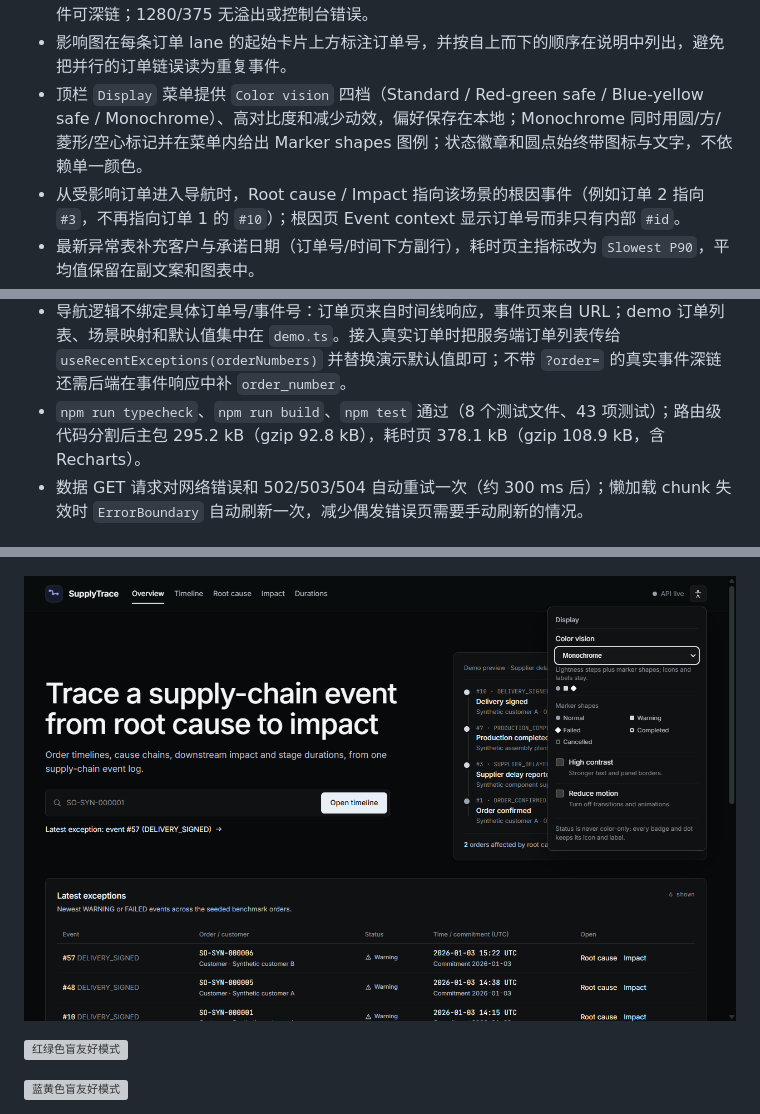
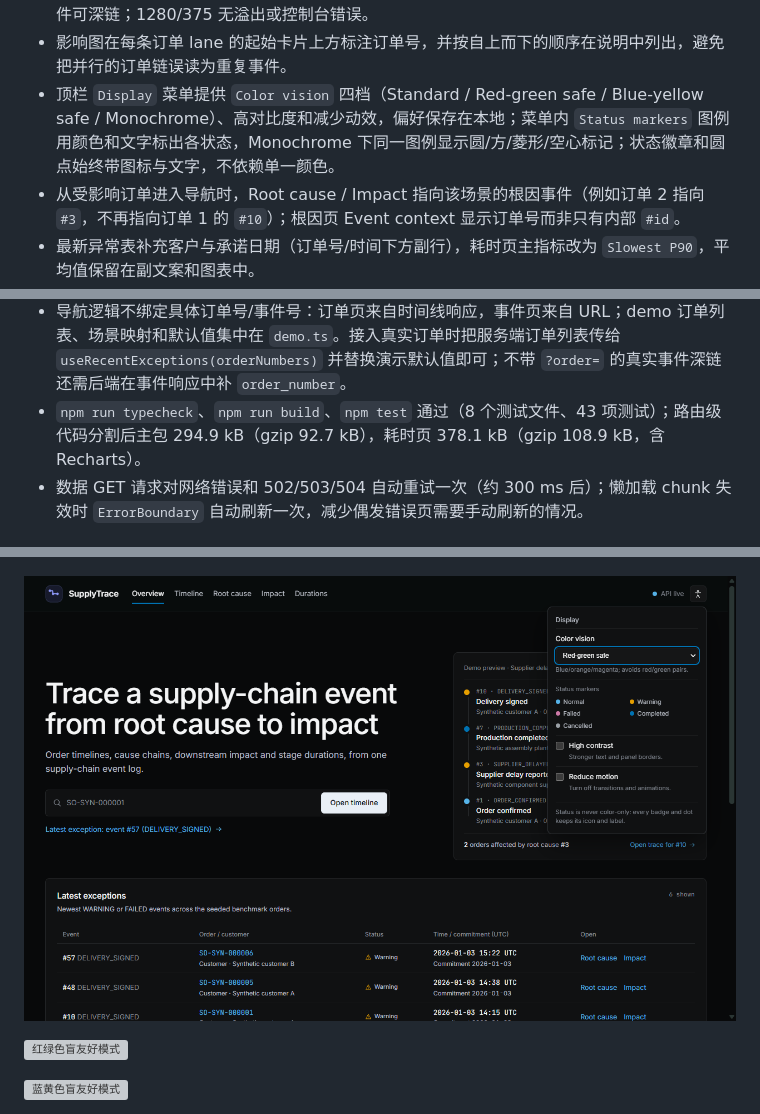
Before and after one commit to JayZee0421/5003-SupplyTrace, a Markdown page: docs/part4/README.md, 3 parts joined by grey strips. Drawn GitHub-style; pictures changed too: docs/part4/screenshots/display-menu-1280.png; grey boxes are pictures that could not be loaded.

```diff
--- a/docs/part4/README.md
+++ b/docs/part4/README.md
@@ -48,12 +48,12 @@ Precision Dark：中性石墨表面、发丝边框、单一蓝色强调色；Nor
 - 窄屏卡片为每个单元格保留隐藏列名（Event / Order / Status / Time / Open），读屏仍能识别字段；首页预览、demo readiness 与最新异常面板共用同一次时间线请求（六个订单共六次请求）。
 - 已在 100,000 事件库（seed 5003，10,989 订单）复测四个视图：三个基准场景的订单时间线、根因链和影响订单与 57 事件库完全一致；耗时页显示 10,989 个样本；随机订单和随机事件可深链；1280/375 无溢出或控制台错误。
 - 影响图在每条订单 lane 的起始卡片上方标注订单号，并按自上而下的顺序在说明中列出，避免把并行的订单链误读为重复事件。
-- 顶栏 `Display` 菜单提供 `Color vision` 四档（Standard / Red-green safe / Blue-yellow safe / Monochrome）、高对比度和减少动效，偏好保存在本地；Monochrome 同时用圆/方/菱形/空心标记并在菜单内给出 Marker shapes 图例；状态徽章和圆点始终带图标与文字，不依赖单一颜色。
+- 顶栏 `Display` 菜单提供 `Color vision` 四档（Standard / Red-green safe / Blue-yellow safe / Monochrome）、高对比度和减少动效，偏好保存在本地；菜单内 `Status markers` 图例用颜色和文字标出各状态，Monochrome 下同一图例显示圆/方/菱形/空心标记；状态徽章和圆点始终带图标与文字，不依赖单一颜色。
 - 从受影响订单进入导航时，Root cause / Impact 指向该场景的根因事件（例如订单 2 指向 `#3`，不再指向订单 1 的 `#10`）；根因页 Event context 显示订单号而非只有内部 `#id`。
 - 最新异常表补充客户与承诺日期（订单号/时间下方副行），耗时页主指标改为 `Slowest P90`，平均值保留在副文案和图表中。
 - 导航以 sessionStorage 记住最近一组有效上下文（订单、事件及其所属订单）；从事件页回到 Overview 后，Timeline / Root cause / Impact 不再跳回 demo 默认值，事件导航链接也继续带 `?order=`。从事件进入订单时间线后，该订单的 Root cause / Impact 保持刚看过的事件；直接打开订单时由时间线发布该订单最新异常作为锚点，不会落到另一个订单的场景根事件。
 - 导航逻辑不绑定具体订单号/事件号：订单页来自时间线响应，事件页来自 URL；demo 订单列表、场景映射和默认值集中在 `demo.ts`。接入真实订单时把服务端订单列表传给 `useRecentExceptions(orderNumbers)` 并替换演示默认值即可；不带 `?order=` 的真实事件深链还需后端在事件响应中补 `order_number`。
-- `npm run typecheck`、`npm run build`、`npm test` 通过（8 个测试文件、43 项测试）；路由级代码分割后主包 295.2 kB（gzip 92.8 kB），耗时页 378.1 kB（gzip 108.9 kB，含 Recharts）。
+- `npm run typecheck`、`npm run build`、`npm test` 通过（8 个测试文件、43 项测试）；路由级代码分割后主包 294.9 kB（gzip 92.7 kB），耗时页 378.1 kB（gzip 108.9 kB，含 Recharts）。
 - 数据 GET 请求对网络错误和 502/503/504 自动重试一次（约 300 ms 后）；懒加载 chunk 失效时 `ErrorBoundary` 自动刷新一次，减少偶发错误页需要手动刷新的情况。
 
 ## 三个基准场景的界面证据
```
Also changed, not shown: docs/part4/VIDEO_STORYBOARD.md (+1 -1 lines), frontend/README.md (+2 -2 lines), 2 other files.
